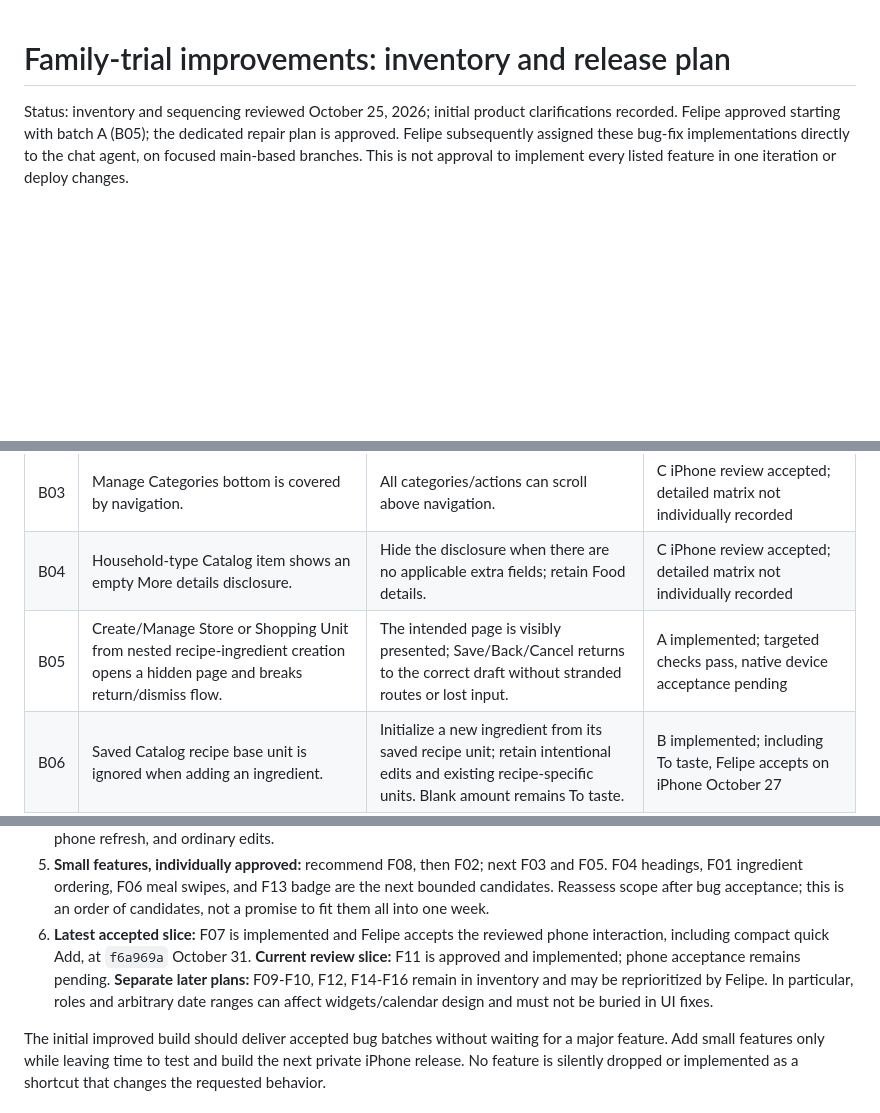
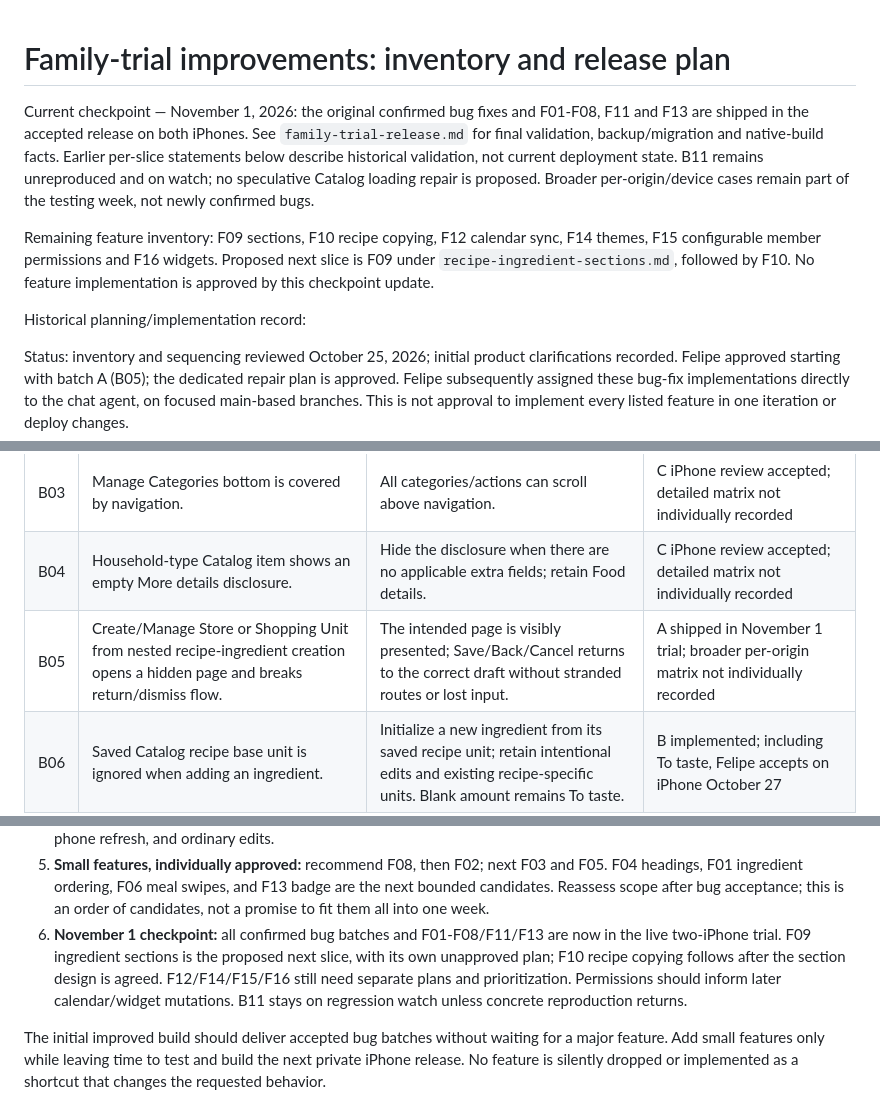
Before and after one commit to efelio123/meal-planner, a Markdown page: docs/plans/family-trial-improvements.md, 3 parts joined by grey strips. Drawn GitHub-style; blank space fills up the shorter version.

Commit message:
Reconcile shipped trial inventory and propose recipe ingredient sections

```diff
--- a/docs/plans/family-trial-improvements.md
+++ b/docs/plans/family-trial-improvements.md
@@ -1,4 +1,19 @@
 # Family-trial improvements: inventory and release plan
+
+Current checkpoint — November 1, 2026: the original confirmed bug fixes and
+F01-F08, F11 and F13 are shipped in the accepted release on both iPhones. See
+`family-trial-release.md` for final validation, backup/migration and native-build
+facts. Earlier per-slice statements below describe historical validation, not
+current deployment state. B11 remains unreproduced and on watch; no speculative
+Catalog loading repair is proposed. Broader per-origin/device cases remain part
+of the testing week, not newly confirmed bugs.
+
+Remaining feature inventory: F09 sections, F10 recipe copying, F12 calendar sync,
+F14 themes, F15 configurable member permissions and F16 widgets. Proposed next
+slice is F09 under `recipe-ingredient-sections.md`, followed by F10. No feature
+implementation is approved by this checkpoint update.
+
+Historical planning/implementation record:
 
 Status: inventory and sequencing reviewed October 25, 2026; initial product
 clarifications recorded. Felipe approved starting with batch A (B05); the
@@ -134,7 +149,7 @@ the three clipped pages makes it possible to verify each one independently.
 | B02 | My households bottom is covered by navigation. | Same bottom-inset/scroll behavior as comparable Profile stack pages. | C iPhone review accepted; detailed matrix not individually recorded |
 | B03 | Manage Categories bottom is covered by navigation. | All categories/actions can scroll above navigation. | C iPhone review accepted; detailed matrix not individually recorded |
 | B04 | Household-type Catalog item shows an empty More details disclosure. | Hide the disclosure when there are no applicable extra fields; retain Food details. | C iPhone review accepted; detailed matrix not individually recorded |
-| B05 | Create/Manage Store or Shopping Unit from nested recipe-ingredient creation opens a hidden page and breaks return/dismiss flow. | The intended page is visibly presented; Save/Back/Cancel returns to the correct draft without stranded routes or lost input. | A implemented; targeted checks pass, native device acceptance pending |
+| B05 | Create/Manage Store or Shopping Unit from nested recipe-ingredient creation opens a hidden page and breaks return/dismiss flow. | The intended page is visibly presented; Save/Back/Cancel returns to the correct draft without stranded routes or lost input. | A shipped in November 1 trial; broader per-origin matrix not individually recorded |
 | B06 | Saved Catalog recipe base unit is ignored when adding an ingredient. | Initialize a new ingredient from its saved recipe unit; retain intentional edits and existing recipe-specific units. Blank amount remains To taste. | B implemented; including To taste, Felipe accepts on iPhone October 27 |
 | B07 | Ingredient amount uses a keypad that cannot enter mixed fractions. | Ordinary keyboard supports `2 2/3`, `1/2`, and decimals; existing positive-value validation remains. | B implemented; Felipe accepts on iPhone October 27 |
 | B08 | Ingredient unit selector's Use custom unit action is obscured by the keyboard. | Action remains visible and tappable while searching and entering a custom unit. | C iPhone review accepted; detailed matrix not individually recorded |
@@ -220,12 +235,12 @@ individual slices, even when they depend on the same bug fixes.
    F03 and F05. F04 headings, F01 ingredient ordering, F06 meal swipes, and F13
    badge are the next bounded candidates. Reassess scope after bug acceptance;
    this is an order of candidates, not a promise to fit them all into one week.
-6. **Latest accepted slice:** F07 is implemented and Felipe accepts the reviewed
-   phone interaction, including compact quick Add, at `f6a969a` October 31.
-   **Current review slice:** F11 is approved and implemented; phone acceptance
-   remains pending. **Separate later plans:** F09-F10, F12, F14-F16 remain in inventory and
-   may be reprioritized by Felipe. In particular, roles and arbitrary date
-   ranges can affect widgets/calendar design and must not be buried in UI fixes.
+6. **November 1 checkpoint:** all confirmed bug batches and F01-F08/F11/F13 are
+   now in the live two-iPhone trial. F09 ingredient sections is the proposed next
+   slice, with its own unapproved plan; F10 recipe copying follows after the
+   section design is agreed. F12/F14/F15/F16 still need separate plans and
+   prioritization. Permissions should inform later calendar/widget mutations.
+   B11 stays on regression watch unless concrete reproduction returns.
 
 The initial improved build should deliver accepted bug batches without waiting
 for a major feature. Add small features only while leaving time to test and
```
Also changed, not shown: other parts of docs/plans/family-trial-improvements.md (+11 -11 lines), docs/CONSUMER_APP_PLAN.md (+9 -0 lines), docs/plans/recipe-ingredient-sections.md (added, +138 -0 lines).
